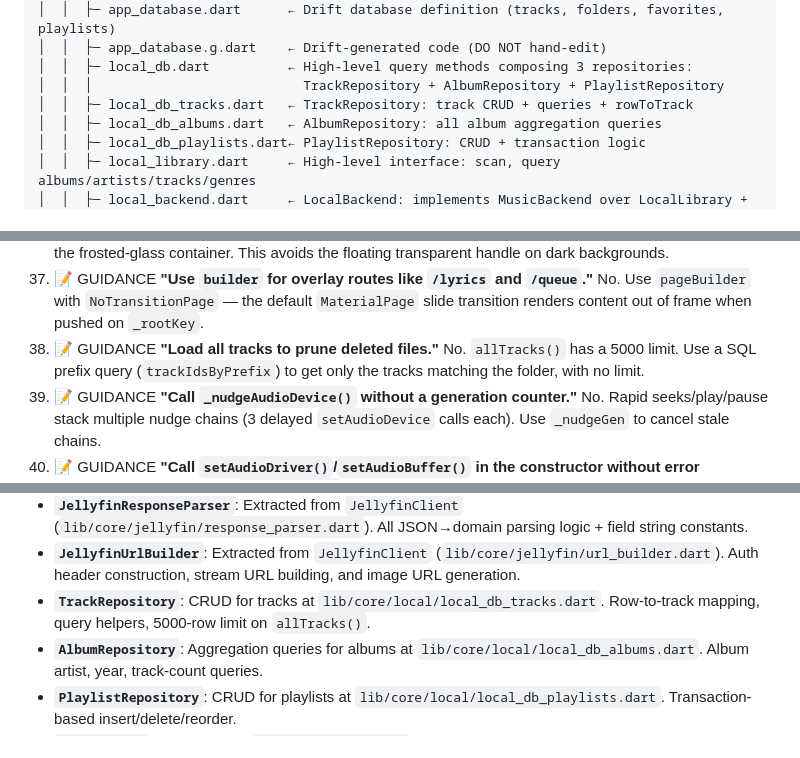
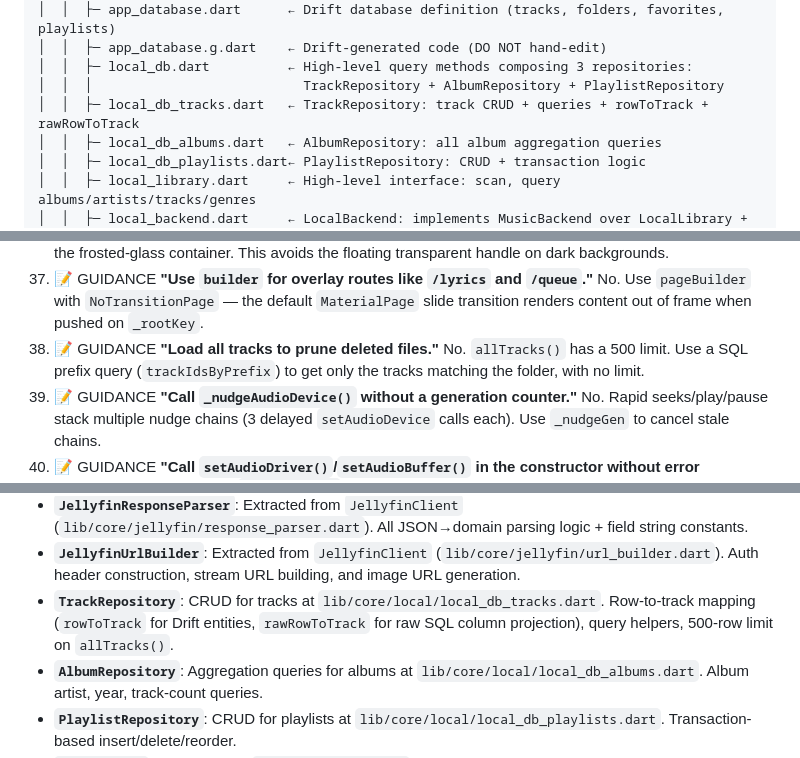
Before and after one commit to LanSynergy/mobile-app, a Markdown page: CLAUDE.md, 3 parts joined by grey strips. GitHub-like rendering.

```diff
--- a/CLAUDE.md
+++ b/CLAUDE.md
@@ -265,7 +265,7 @@ lib/
 │  │  ├─ app_database.g.dart    ← Drift-generated code (DO NOT hand-edit)
 │  │  ├─ local_db.dart          ← High-level query methods composing 3 repositories:
 │  │  │                           TrackRepository + AlbumRepository + PlaylistRepository
-│  │  ├─ local_db_tracks.dart   ← TrackRepository: track CRUD + queries + rowToTrack
+│  │  ├─ local_db_tracks.dart   ← TrackRepository: track CRUD + queries + rowToTrack + rawRowToTrack
 │  │  ├─ local_db_albums.dart   ← AlbumRepository: all album aggregation queries
 │  │  ├─ local_db_playlists.dart← PlaylistRepository: CRUD + transaction logic
 │  │  ├─ local_library.dart     ← High-level interface: scan, query albums/artists/tracks/genres
@@ -947,7 +947,7 @@ This keeps the active directory focused on current work. Historical artifacts re
 35. 📝 GUIDANCE **"Use `Timer.periodic` for the progress reporting loop."** No. `Timer.periodic` doesn't await the callback — requests pile up. Use a serialized `while (_running)` loop with `Future.delayed`.
 36. 📝 GUIDANCE **"Keep a manual drag handle on bottom sheets."** Now handled per-sheet. The theme sets `showDragHandle: false` with `Colors.transparent` background. Each sheet (`album_more_sheet.dart`, `track_details_sheet.dart`, `save_to_playlist_sheet.dart`) adds its own manual drag handle inside the frosted-glass container. This avoids the floating transparent handle on dark backgrounds.
 37. 📝 GUIDANCE **"Use `builder` for overlay routes like `/lyrics` and `/queue`."** No. Use `pageBuilder` with `NoTransitionPage` — the default `MaterialPage` slide transition renders content out of frame when pushed on `_rootKey`.
-38. 📝 GUIDANCE **"Load all tracks to prune deleted files."** No. `allTracks()` has a 5000 limit. Use a SQL prefix query (`trackIdsByPrefix`) to get only the tracks matching the folder, with no limit.
+38. 📝 GUIDANCE **"Load all tracks to prune deleted files."** No. `allTracks()` has a 500 limit. Use a SQL prefix query (`trackIdsByPrefix`) to get only the tracks matching the folder, with no limit.
 39. 📝 GUIDANCE **"Call `_nudgeAudioDevice()` without a generation counter."** No. Rapid seeks/play/pause stack multiple nudge chains (3 delayed `setAudioDevice` calls each). Use `_nudgeGen` to cancel stale chains.
 40. 📝 GUIDANCE **"Call `setAudioDriver()`/`setAudioBuffer()` in the constructor without error handling."** No. Both return `Future<void>` from a sync constructor — if the native plugin throws, the error becomes an unhandled future rejection. Wrap each with `.catchError((Object e, StackTrace? stack) { ... })` and explicitly type the parameters to satisfy `argument_type_not_assignable`.
 41. 📝 GUIDANCE **"Let `playQueue` fail without cleaning up mpv's playlist."** No. When `Future.wait(addFutures...)` throws, some tracks may have already been added to mpv's internal playlist via `_player.add()`. Clear Dart-side state AND call `await _player.stop()` to reset mpv's playlist.
@@ -1014,7 +1014,7 @@ This keeps the active directory focused on current work. Historical artifacts re
 - **`_isLoadingQueue`**: Guard flag in `AfPlayerService` that prevents playback controls (`play`, `pause`, `seek`, skip, queue mutations) and the `completed` handler from running while `playQueue` is actively loading tracks into mpv.
 - **`JellyfinResponseParser`**: Extracted from `JellyfinClient` (`lib/core/jellyfin/response_parser.dart`). All JSON→domain parsing logic + field string constants.
 - **`JellyfinUrlBuilder`**: Extracted from `JellyfinClient` (`lib/core/jellyfin/url_builder.dart`). Auth header construction, stream URL building, and image URL generation.
-- **`TrackRepository`**: CRUD for tracks at `lib/core/local/local_db_tracks.dart`. Row-to-track mapping, query helpers, 5000-row limit on `allTracks()`.
+- **`TrackRepository`**: CRUD for tracks at `lib/core/local/local_db_tracks.dart`. Row-to-track mapping (`rowToTrack` for Drift entities, `rawRowToTrack` for raw SQL column projection), query helpers, 500-row limit on `allTracks()`.
 - **`AlbumRepository`**: Aggregation queries for albums at `lib/core/local/local_db_albums.dart`. Album artist, year, track-count queries.
 - **`PlaylistRepository`**: CRUD for playlists at `lib/core/local/local_db_playlists.dart`. Transaction-based insert/delete/reorder.
 - **`AfAsyncLock`**: Utility class in `player_service.dart` used to serialize asynchronous queue mutations and loads sequentially using a single future chain.
```
Also changed, not shown: thoughts/workflow/CONTINUITY.md (+9 -8 lines).
